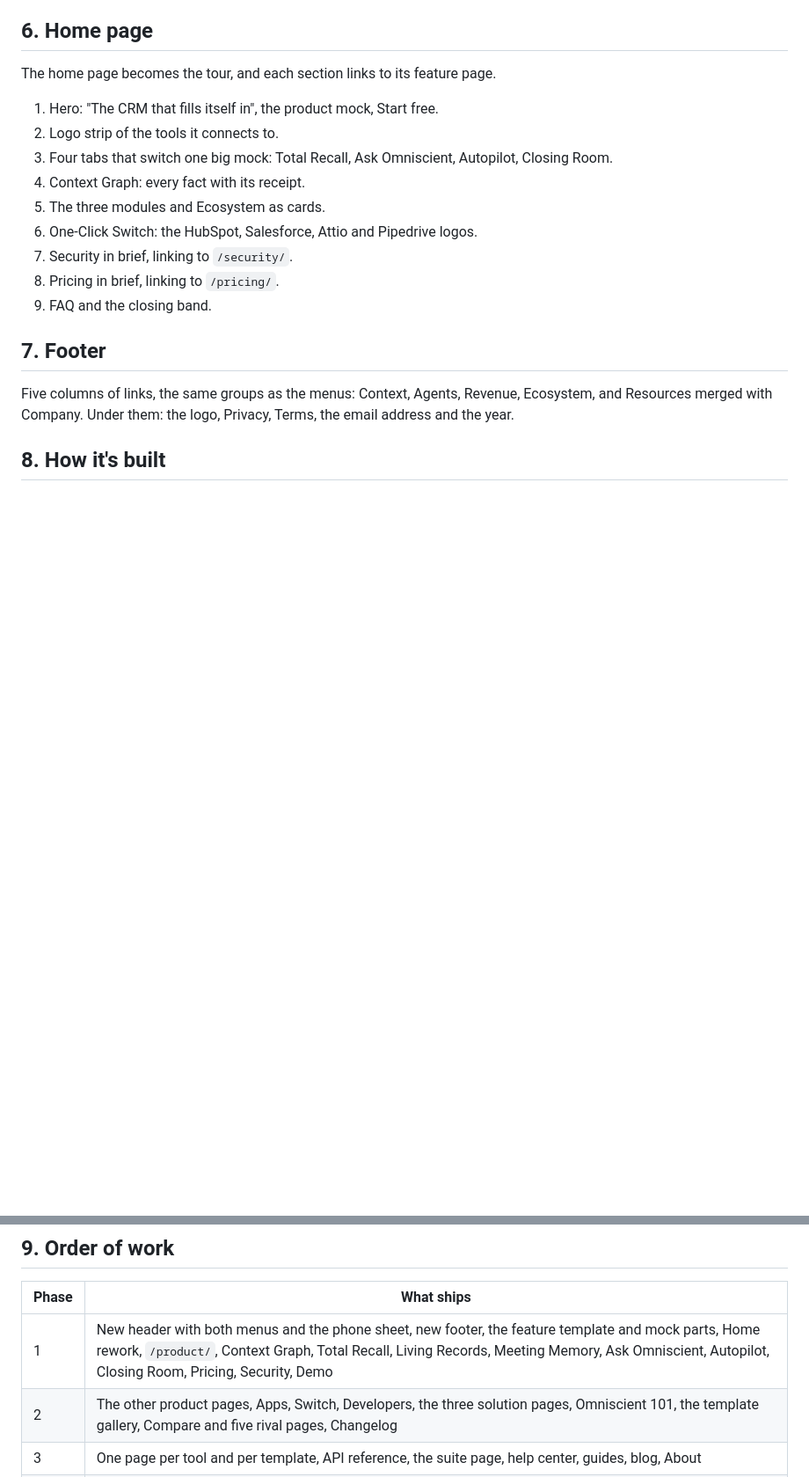
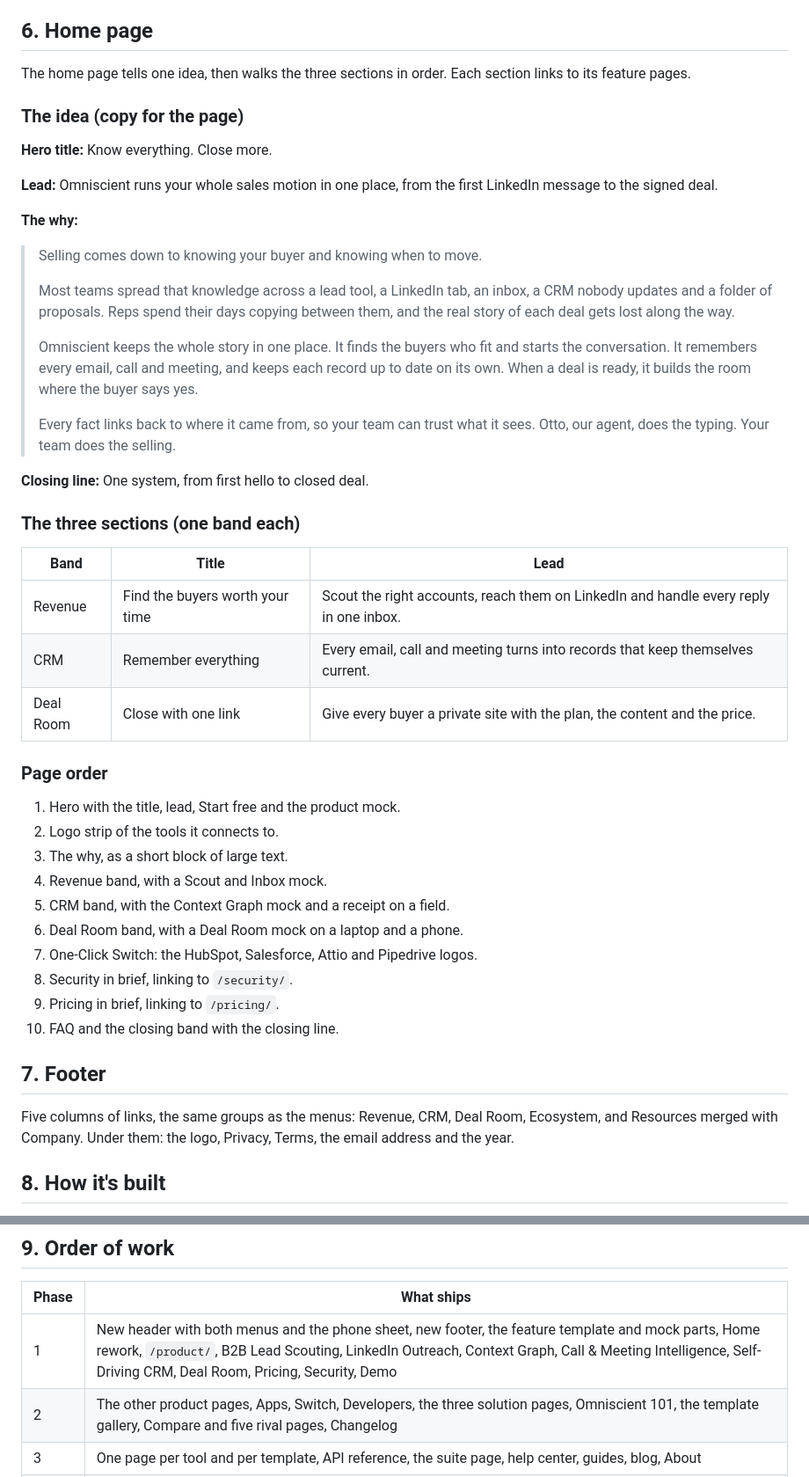
Before and after one commit to dev-omniscient/omniscient-site, a Markdown page: docs/site-architecture.md, 2 parts joined by grey strips. Shown at 88% size. GitHub-like rendering; blank space fills up the shorter version.

```diff
--- a/docs/site-architecture.md
+++ b/docs/site-architecture.md
@@ -154,21 +134,50 @@ Solution, compare and integration pages use the same parts in a different order.
 
 ## 6. Home page
 
-The home page becomes the tour, and each section links to its feature page.
+The home page tells one idea, then walks the three sections in order. Each section links to its feature pages.
 
-1. Hero: "The CRM that fills itself in", the product mock, Start free.
+### The idea (copy for the page)
+
+**Hero title:** Know everything. Close more.
+
+**Lead:** Omniscient runs your whole sales motion in one place, from the first LinkedIn message to the signed deal.
+
+**The why:**
+
+> Selling comes down to knowing your buyer and knowing when to move.
+>
+> Most teams spread that knowledge across a lead tool, a LinkedIn tab, an inbox, a CRM nobody updates and a folder of proposals. Reps spend their days copying between them, and the real story of each deal gets lost along the way.
+>
+> Omniscient keeps the whole story in one place. It finds the buyers who fit and starts the conversation. It remembers every email, call and meeting, and keeps each record up to date on its own. When a deal is ready, it builds the room where the buyer says yes.
+>
+> Every fact links back to where it came from, so your team can trust what it sees. Otto, our agent, does the typing. Your team does the selling.
+
+**Closing line:** One system, from first hello to closed deal.
+
+### The three sections (one band each)
+
+| Band | Title | Lead |
+|---|---|---|
+| Revenue | Find the buyers worth your time | Scout the right accounts, reach them on LinkedIn and handle every reply in one inbox. |
+| CRM | Remember everything | Every email, call and meeting turns into records that keep themselves current. |
+| Deal Room | Close with one link | Give every buyer a private site with the plan, the content and the price. |
+
+### Page order
+
+1. Hero with the title, lead, Start free and the product mock.
 2. Logo strip of the tools it connects to.
-3. Four tabs that switch one big mock: Total Recall, Ask Omniscient, Autopilot, Closing Room.
-4. Context Graph: every fact with its receipt.
-5. The three modules and Ecosystem as cards.
-6. One-Click Switch: the HubSpot, Salesforce, Attio and Pipedrive logos.
-7. Security in brief, linking to `/security/`.
-8. Pricing in brief, linking to `/pricing/`.
-9. FAQ and the closing band.
+3. The why, as a short block of large text.
+4. Revenue band, with a Scout and Inbox mock.
+5. CRM band, with the Context Graph mock and a receipt on a field.
+6. Deal Room band, with a Deal Room mock on a laptop and a phone.
+7. One-Click Switch: the HubSpot, Salesforce, Attio and Pipedrive logos.
+8. Security in brief, linking to `/security/`.
+9. Pricing in brief, linking to `/pricing/`.
+10. FAQ and the closing band with the closing line.
 
 ## 7. Footer
 
-Five columns of links, the same groups as the menus: Context, Agents, Revenue, Ecosystem, and Resources merged with Company. Under them: the logo, Privacy, Terms, the email address and the year.
+Five columns of links, the same groups as the menus: Revenue, CRM, Deal Room, Ecosystem, and Resources merged with Company. Under them: the logo, Privacy, Terms, the email address and the year.
 
 ## 8. How it's built
 
@@ -187,7 +196,7 @@ Five columns of links, the same groups as the menus: Context, Agents, Revenue, E
 
 | Phase | What ships |
 |---|---|
-| 1 | New header with both menus and the phone sheet, new footer, the feature template and mock parts, Home rework, `/product/`, Context Graph, Total Recall, Living Records, Meeting Memory, Ask Omniscient, Autopilot, Closing Room, Pricing, Security, Demo |
+| 1 | New header with both menus and the phone sheet, new footer, the feature template and mock parts, Home rework, `/product/`, B2B Lead Scouting, LinkedIn Outreach, Context Graph, Call & Meeting Intelligence, Self-Driving CRM, Deal Room, Pricing, Security, Demo |
 | 2 | The other product pages, Apps, Switch, Developers, the three solution pages, Omniscient 101, the template gallery, Compare and five rival pages, Changelog |
 | 3 | One page per tool and per template, API reference, the suite page, help center, guides, blog, About |
 | Later | Customers, once three stories are signed off |
```
Also changed, not shown: other parts of docs/site-architecture.md (+35 -55 lines).
